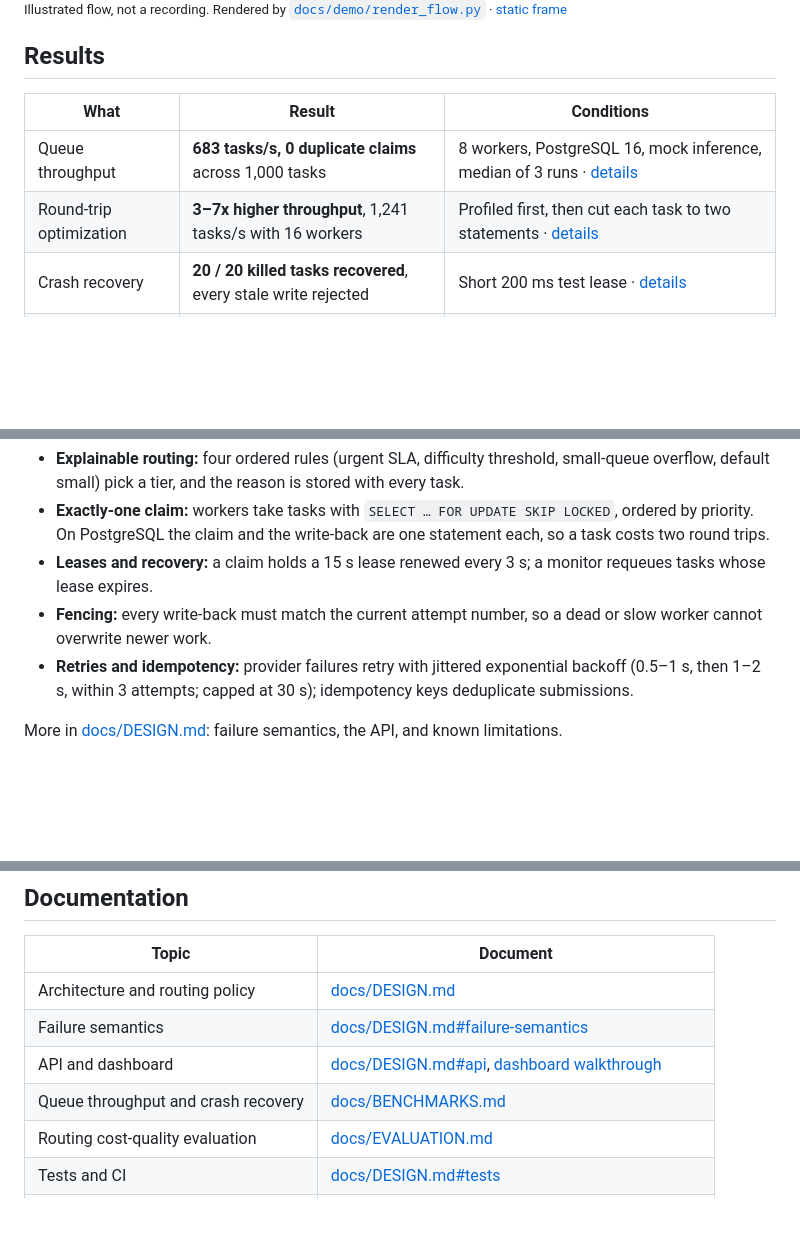
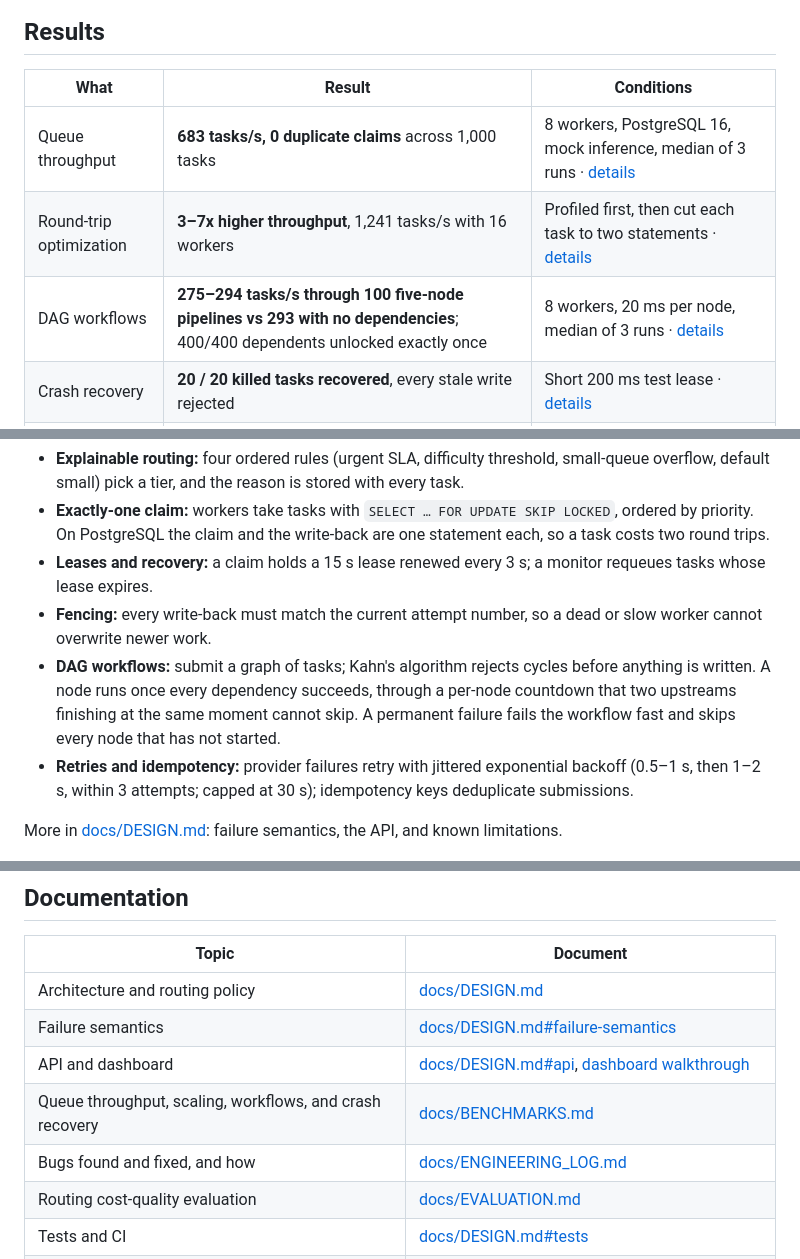
Before and after one commit to Ericliu-eng/distributed-ai-task-scheduler, a Markdown page: README.md, 3 parts joined by grey strips. Rendered like a GitHub page; blank space fills up the shorter version.

```diff
--- a/README.md
+++ b/README.md
@@ -17,6 +17,7 @@ A multi-worker inference scheduler that routes each request to a small or large
 | --- | --- | --- |
 | Queue throughput | **683 tasks/s, 0 duplicate claims** across 1,000 tasks | 8 workers, PostgreSQL 16, mock inference, median of 3 runs · [details](docs/BENCHMARKS.md#queue-throughput) |
 | Round-trip optimization | **3–7x higher throughput**, 1,241 tasks/s with 16 workers | Profiled first, then cut each task to two statements · [details](docs/BENCHMARKS.md#scaling-with-worker-count) |
+| DAG workflows | **275–294 tasks/s through 100 five-node pipelines vs 293 with no dependencies**; 400/400 dependents unlocked exactly once | 8 workers, 20 ms per node, median of 3 runs · [details](docs/BENCHMARKS.md#workflows) |
 | Crash recovery | **20 / 20 killed tasks recovered**, every stale write rejected | Short 200 ms test lease · [details](docs/BENCHMARKS.md#crash-recovery) |
 | Cost-aware routing | **100% of all-Sonnet quality at 35% lower cost** | Claude Haiku 4.5 / Sonnet 5.5, 50 graded cases, one sample each · [details](docs/EVALUATION.md) |
 
@@ -26,6 +27,7 @@ A multi-worker inference scheduler that routes each request to a small or large
 - **Exactly-one claim:** workers take tasks with `SELECT … FOR UPDATE SKIP LOCKED`, ordered by priority. On PostgreSQL the claim and the write-back are one statement each, so a task costs two round trips.
 - **Leases and recovery:** a claim holds a 15 s lease renewed every 3 s; a monitor requeues tasks whose lease expires.
 - **Fencing:** every write-back must match the current attempt number, so a dead or slow worker cannot overwrite newer work.
+- **DAG workflows:** submit a graph of tasks; Kahn's algorithm rejects cycles before anything is written. A node runs once every dependency succeeds, through a per-node countdown that two upstreams finishing at the same moment cannot skip. A permanent failure fails the workflow fast and skips every node that has not started.
 - **Retries and idempotency:** provider failures retry with jittered exponential backoff (0.5–1 s, then 1–2 s, within 3 attempts; capped at 30 s); idempotency keys deduplicate submissions.
 
 More in [docs/DESIGN.md](docs/DESIGN.md): failure semantics, the API, and known limitations.
@@ -67,7 +69,8 @@ CI also runs the PostgreSQL concurrency suite, including eight workers draining
 | Architecture and routing policy | [docs/DESIGN.md](docs/DESIGN.md#why-this-design) |
 | Failure semantics | [docs/DESIGN.md#failure-semantics](docs/DESIGN.md#failure-semantics) |
 | API and dashboard | [docs/DESIGN.md#api](docs/DESIGN.md#api), [dashboard walkthrough](docs/DESIGN.md#dashboard-walkthrough) |
-| Queue throughput and crash recovery | [docs/BENCHMARKS.md](docs/BENCHMARKS.md) |
+| Queue throughput, scaling, workflows, and crash recovery | [docs/BENCHMARKS.md](docs/BENCHMARKS.md) |
+| Bugs found and fixed, and how | [docs/ENGINEERING_LOG.md](docs/ENGINEERING_LOG.md) |
 | Routing cost-quality evaluation | [docs/EVALUATION.md](docs/EVALUATION.md) |
 | Tests and CI | [docs/DESIGN.md#tests](docs/DESIGN.md#tests) |
 | Limitations and next steps | [docs/DESIGN.md#known-limitations-and-next-steps](docs/DESIGN.md#known-limitations-and-next-steps) |
```
Also changed, not shown: docs/BENCHMARKS.md (+37 -0 lines), docs/ENGINEERING_LOG.md (added, +118 -0 lines).
